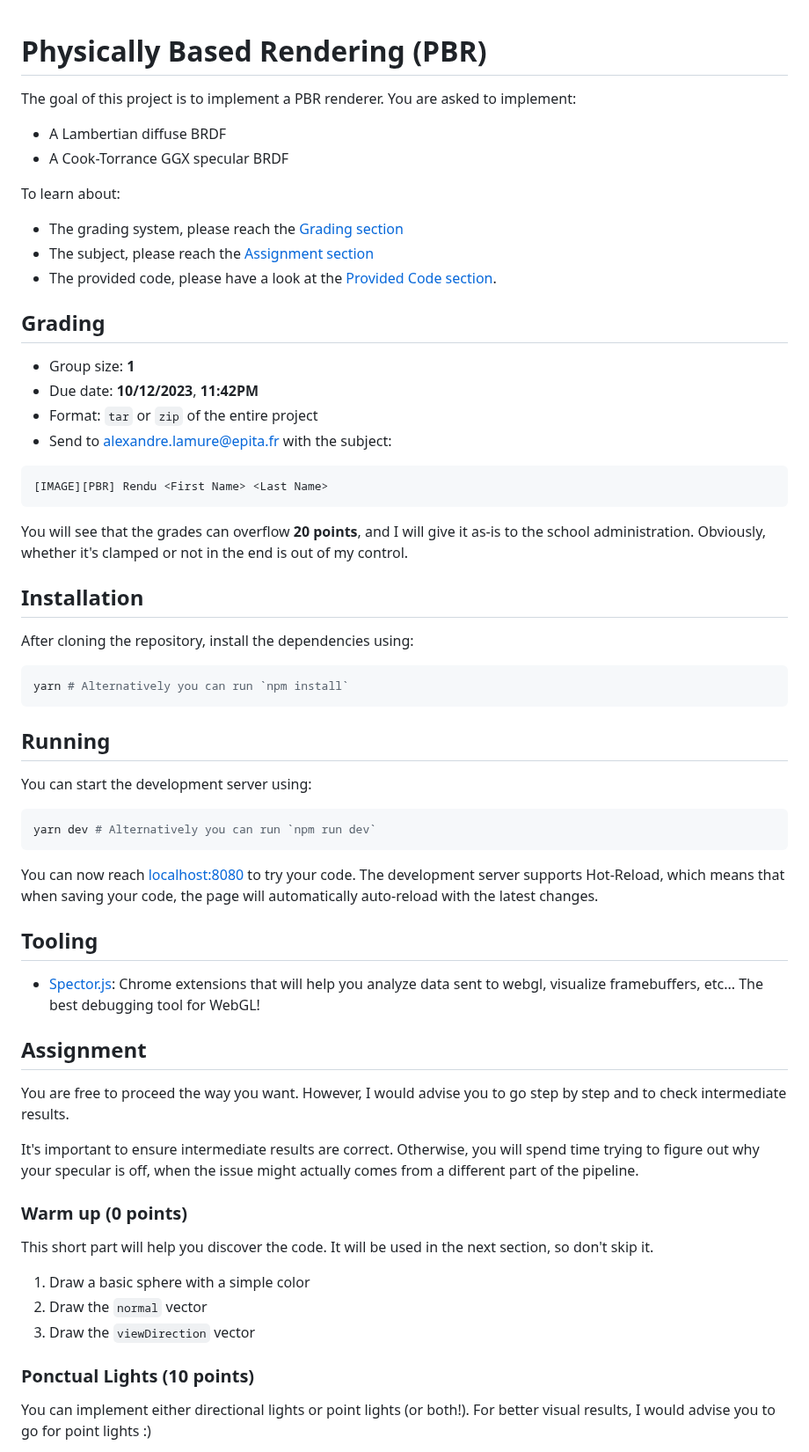
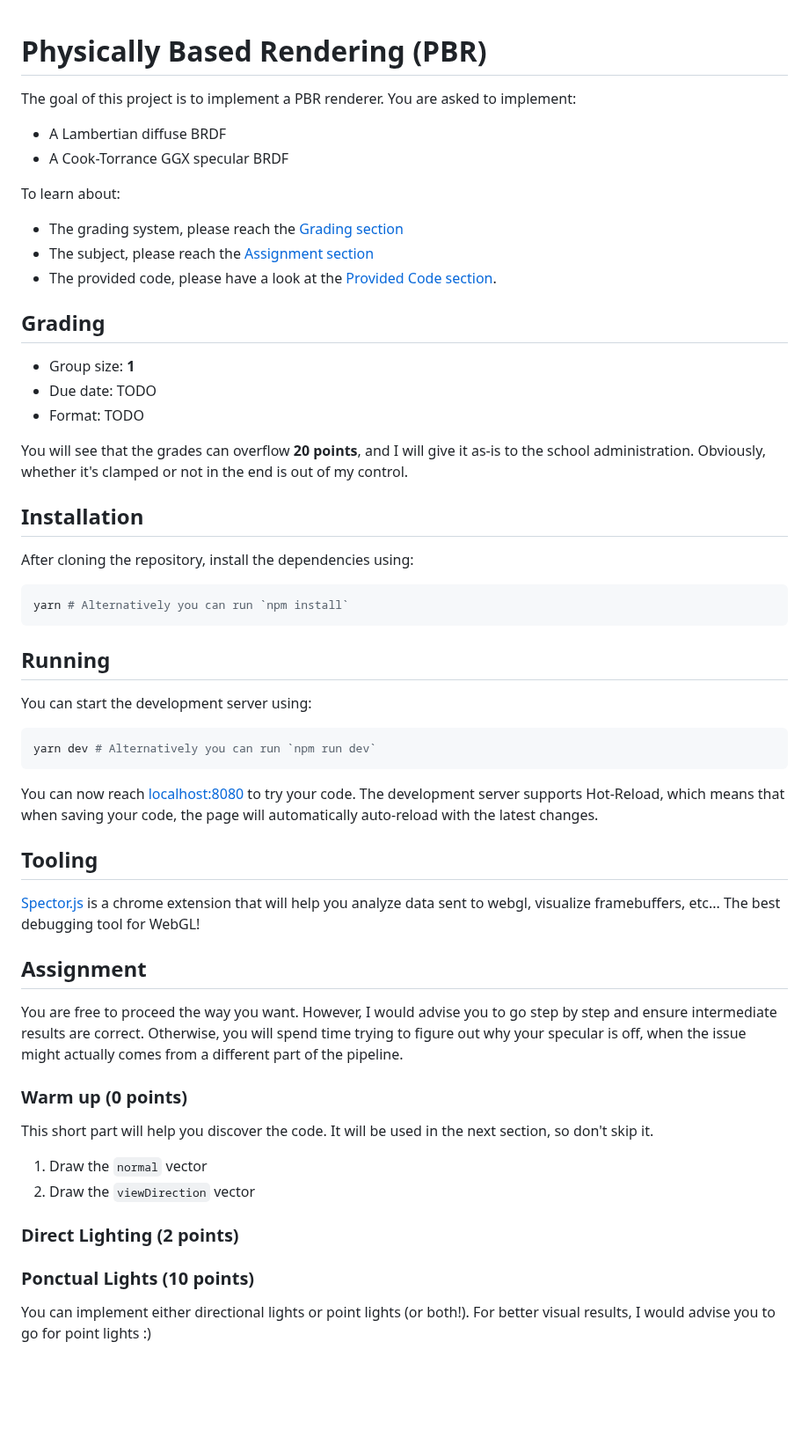
Before and after one commit to thibautambrosino/REPR, a Markdown page: README.md, the part around one of its changes. Shown at 88% size. GitHub-like rendering; blank space fills up the shorter version.

````diff
--- a/README.md
+++ b/README.md
@@ -1,5 +1,4 @@
 # Physically Based Rendering (PBR)
-
 The goal of this project is to implement a PBR renderer. You are asked to implement:
 * A Lambertian diffuse BRDF
 * A Cook-Torrance GGX specular BRDF
@@ -9,29 +8,24 @@ To learn about:
 * The subject, please reach the [Assignment section](#assignment)
 * The provided code, please have a look at the [Provided Code section](#provided-code).
 
+
 ## Grading
-
 * Group size: **1**
-* Due date: **10/12/2023**, **11:42PM**
-* Format: `tar` or `zip` of the entire project
-* Send to alexandre.lamure@epita.fr with the subject:
-
-```sh
-[IMAGE][PBR] Rendu <First Name> <Last Name>
-```
+* Due date: TODO
+* Format: TODO
 
 You will see that the grades can overflow **20 points**, and I will give it as-is to the school administration. Obviously, whether it's clamped or not in the end is out of my control.
 
+
 ## Installation
-
 After cloning the repository, install the dependencies using:
 
 ```sh
 yarn # Alternatively you can run `npm install`
 ```
 
+
 ## Running
-
 You can start the development server using:
 
 ```sh
@@ -42,28 +36,29 @@ You can now reach [localhost:8080](http://localhost:8080) to try your code.
 The development server supports Hot-Reload, which means that when saving your code, the page
 will automatically auto-reload with the latest changes.
 
+
 ## Tooling
+[Spector.js](https://chrome.google.com/webstore/detail/spectorjs/denbgaamihkadbghdceggmchnflmhpmk?hl=en) is a chrome extension
+that will help you analyze data sent to webgl, visualize framebuffers, etc... The best debugging tool for WebGL!
 
-* [Spector.js](https://chrome.google.com/webstore/detail/spectorjs/denbgaamihkadbghdceggmchnflmhpmk?hl=en): Chrome extensions
-  that will help you analyze data sent to webgl, visualize framebuffers, etc...
-  The best debugging tool for WebGL!
 
 ## Assignment
+You are free to proceed the way you want. However, I would advise you to
+go step by step and ensure intermediate results are correct. Otherwise, you will spend time
+trying to figure out why your specular is off, when the issue might actually comes from a different part of the pipeline.
 
-You are free to proceed the way you want. However, I would advise you to
-go step by step and to check intermediate results.
-
-It's important to ensure intermediate results are correct. Otherwise, you will spend time
-trying to figure out why your specular is off, when the issue might actually comes from a different part of the pipeline.
 
 ### Warm up (0 points)
 This short part will help you discover the code. It will be used in the next section, so don't skip it.
-1. Draw a basic sphere with a simple color
-2. Draw the `normal` vector
-3. Draw the `viewDirection` vector
+1. Draw the `normal` vector
+2. Draw the `viewDirection` vector
+
+
+### Direct Lighting (2 points)
+
+
 
 ### Ponctual Lights (10 points)
-
 You can implement either directional lights or point lights (or both!). For better visual results,
 I would advise you to go for point lights :)
 
````
Also changed, not shown: other parts of README.md (+10 -11 lines).
